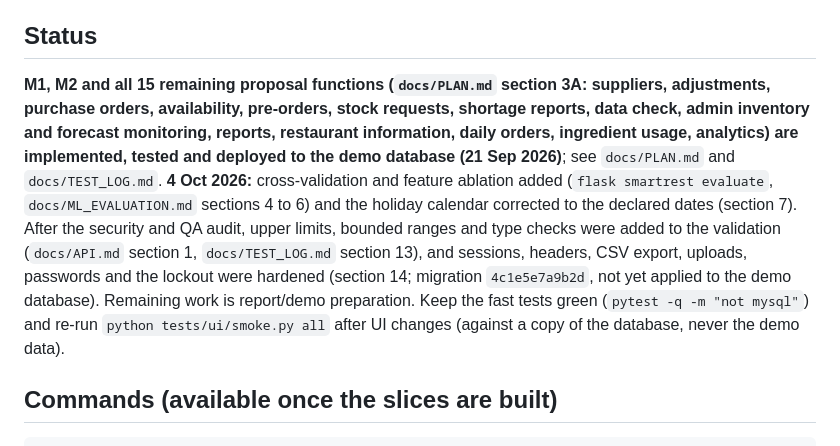
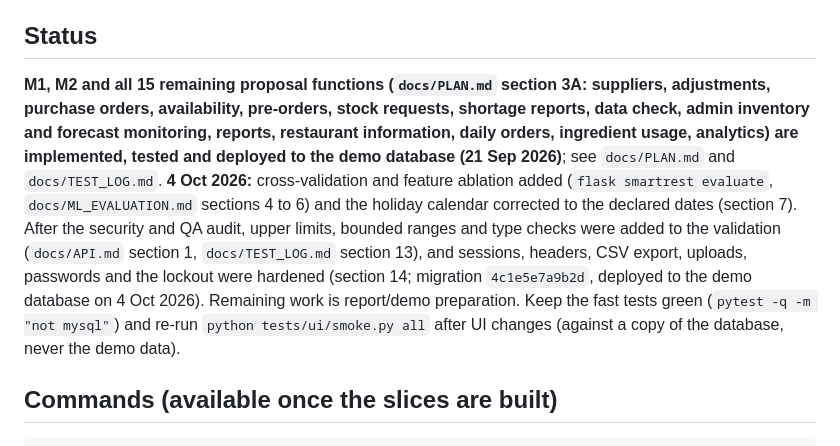
Before and after one commit to sashiiimp/SmartRestaurant, a Markdown page: CLAUDE.md, the part around the change. Drawn GitHub-style.

```diff
--- a/CLAUDE.md
+++ b/CLAUDE.md
@@ -14,7 +14,7 @@ If asked to build something outside M1/M2 of `PLAN.md`, say so and ask before do
 
 ## Status
 
-**M1, M2 and all 15 remaining proposal functions (`docs/PLAN.md` section 3A: suppliers, adjustments, purchase orders, availability, pre-orders, stock requests, shortage reports, data check, admin inventory and forecast monitoring, reports, restaurant information, daily orders, ingredient usage, analytics) are implemented, tested and deployed to the demo database (21 Sep 2026)**; see `docs/PLAN.md` and `docs/TEST_LOG.md`. **4 Oct 2026:** cross-validation and feature ablation added (`flask smartrest evaluate`, `docs/ML_EVALUATION.md` sections 4 to 6) and the holiday calendar corrected to the declared dates (section 7). After the security and QA audit, upper limits, bounded ranges and type checks were added to the validation (`docs/API.md` section 1, `docs/TEST_LOG.md` section 13), and sessions, headers, CSV export, uploads, passwords and the lockout were hardened (section 14; migration `4c1e5e7a9b2d`, not yet applied to the demo database). Remaining work is report/demo preparation. Keep the fast tests green (`pytest -q -m "not mysql"`) and re-run `python tests/ui/smoke.py all` after UI changes (against a copy of the database, never the demo data).
+**M1, M2 and all 15 remaining proposal functions (`docs/PLAN.md` section 3A: suppliers, adjustments, purchase orders, availability, pre-orders, stock requests, shortage reports, data check, admin inventory and forecast monitoring, reports, restaurant information, daily orders, ingredient usage, analytics) are implemented, tested and deployed to the demo database (21 Sep 2026)**; see `docs/PLAN.md` and `docs/TEST_LOG.md`. **4 Oct 2026:** cross-validation and feature ablation added (`flask smartrest evaluate`, `docs/ML_EVALUATION.md` sections 4 to 6) and the holiday calendar corrected to the declared dates (section 7). After the security and QA audit, upper limits, bounded ranges and type checks were added to the validation (`docs/API.md` section 1, `docs/TEST_LOG.md` section 13), and sessions, headers, CSV export, uploads, passwords and the lockout were hardened (section 14; migration `4c1e5e7a9b2d`, deployed to the demo database on 4 Oct 2026). Remaining work is report/demo preparation. Keep the fast tests green (`pytest -q -m "not mysql"`) and re-run `python tests/ui/smoke.py all` after UI changes (against a copy of the database, never the demo data).
 
 ## Commands (available once the slices are built)
 
```
Also changed, not shown: docs/TEST_LOG.md (+13 -3 lines).
